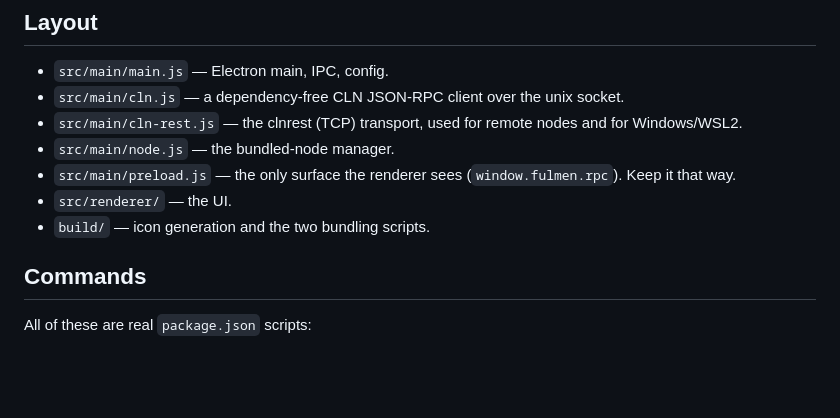
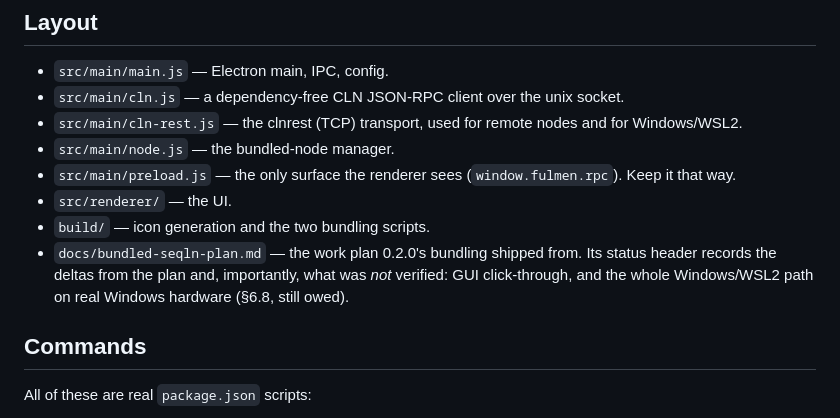
Before and after one commit to ConcatenaLabs/fulmen, a Markdown page: CLAUDE.md, the part around the change. GitHub-like rendering; blank space fills up the shorter version.

```diff
--- a/CLAUDE.md
+++ b/CLAUDE.md
@@ -20,6 +20,9 @@ Node and consensus conventions live in the
 - `src/main/preload.js` — the only surface the renderer sees (`window.fulmen.rpc`). Keep it that way.
 - `src/renderer/` — the UI.
 - `build/` — icon generation and the two bundling scripts.
+- `docs/bundled-seqln-plan.md` — the work plan 0.2.0's bundling shipped from. Its status
+  header records the deltas from the plan and, importantly, what was *not* verified: GUI
+  click-through, and the whole Windows/WSL2 path on real Windows hardware (§6.8, still owed).
 
 ## Commands
 
```
Also changed, not shown: docs/bundled-seqln-plan.md (added, +305 -0 lines).
